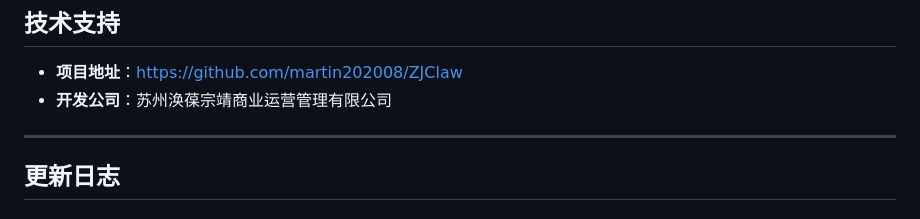
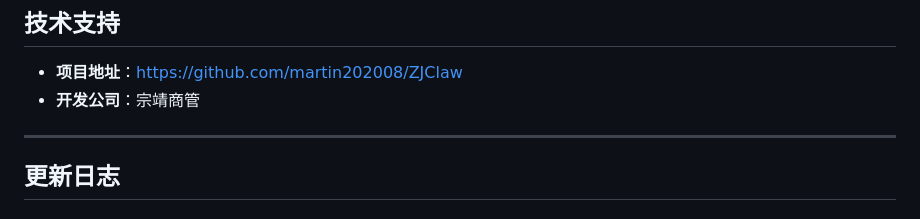
Before and after one commit to martin202008/ZJClaw, a Markdown page: INSTALL_GUIDE.md, the part around the change. GitHub-like rendering.

Commit message:
Update company name in INSTALL_GUIDE.md

```diff
--- a/INSTALL_GUIDE.md
+++ b/INSTALL_GUIDE.md
@@ -224,7 +224,7 @@ git clone https://github.com/martin202008/ZJClaw.git
 ## 技术支持
 
 - **项目地址**：https://github.com/martin202008/ZJClaw
-- **开发公司**：苏州涣葆宗靖商业运营管理有限公司
+- **开发公司**：宗靖商管
 
 ---
 
```
